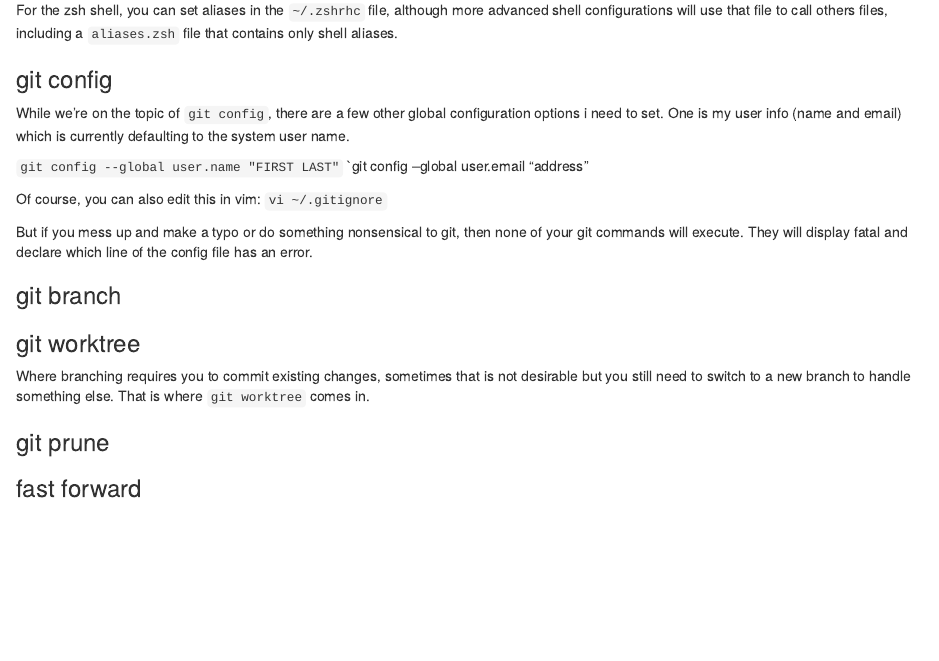
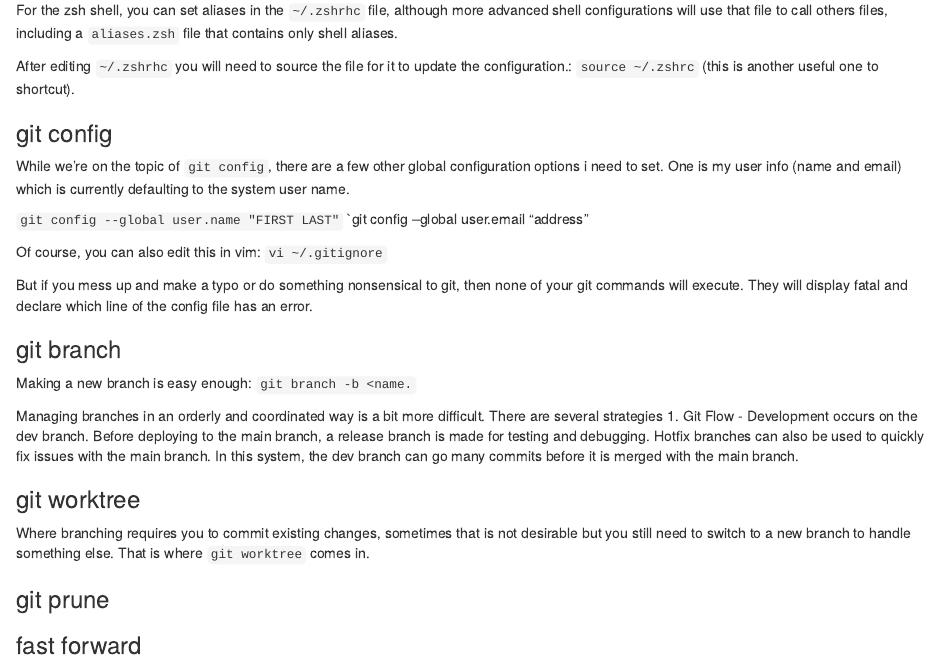
Before and after one commit to TJH-RESEARCH/learn-git, an R Markdown document (README.Rmd): the page in a window 1100 px wide, from 1090 px down. Rendered offline with R 4.5, knitr and Pandoc, with nearby package versions.

Commit message:
starting info on branches

```diff
--- a/README.Rmd
+++ b/README.Rmd
@@ -57,6 +63,9 @@ This way of setting aliases within git is still a little cumbersome. After all,
 
 For the zsh shell, you can set aliases in the `~/.zshrhc` file, although more advanced shell configurations will use that file to call others files, including a `aliases.zsh` file that contains only shell aliases.
 
+After editing `~/.zshrhc` you will need to source the file for it to update the configuration.: `source ~/.zshrc` (this is another useful one to shortcut).
+
+
 ### git config
 While we're on the topic of `git config`, there are a few other global configuration options i need to set. One is my user info (name and email) which is currently defaulting to the system user name.
 
@@ -69,7 +78,11 @@ Of course, you can also edit this in vim:
 But if you mess up and make a typo or do something nonsensical to git, then none of your git commands will execute. They will display fatal and declare which line of the config file has an error.
 
 ### git branch
+Making a new branch is easy enough: `git branch -b <name.`
 
+Managing branches in an orderly and coordinated way is a bit more difficult. There are several strategies
+1. Git Flow
+- Development occurs on the dev branch. Before deploying to the main branch, a release branch is made for testing and debugging. Hotfix branches can also be used to quickly fix issues with the main branch. In this system, the dev branch can go many commits before it is merged with the main branch.
 
 
 ### git worktree
```
Also changed, not shown: README.Rmd (6 more changed lines).
